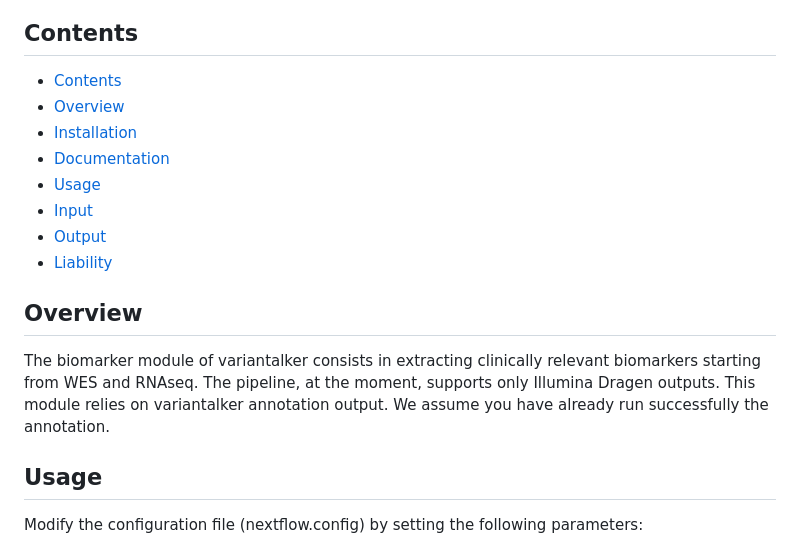
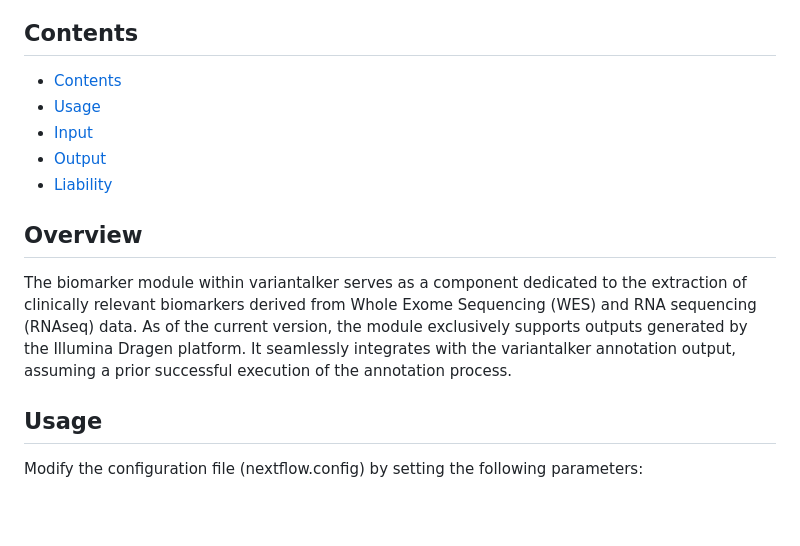
Before and after one commit to zhanyinx/variantalker, a Markdown page: docs/biomarkers/README.md, the part around the change. Drawn GitHub-style; blank space fills up the shorter version.

Commit message:
:books: improve docs

```diff
--- a/docs/biomarkers/README.md
+++ b/docs/biomarkers/README.md
@@ -7,9 +7,6 @@
 
 ## Contents
 - [Contents](#contents)
-- [Overview](#overview)
-- [Installation](#installation)
-- [Documentation](#documentation)
 - [Usage](#usage)
 - [Input](#input)
 - [Output](#output)
@@ -17,8 +14,7 @@
 
 ## Overview
 
-The biomarker module of variantalker consists in extracting clinically relevant biomarkers starting from WES and RNAseq. The pipeline, at the moment, supports only Illumina Dragen outputs. This module relies on variantalker annotation output. We assume you have already run successfully the annotation.
-
+The biomarker module within variantalker serves as a component dedicated to the extraction of clinically relevant biomarkers derived from Whole Exome Sequencing (WES) and RNA sequencing (RNAseq) data. As of the current version, the module exclusively supports outputs generated by the Illumina Dragen platform. It seamlessly integrates with the variantalker annotation output, assuming a prior successful execution of the annotation process.
 
 ## Usage
 
```
